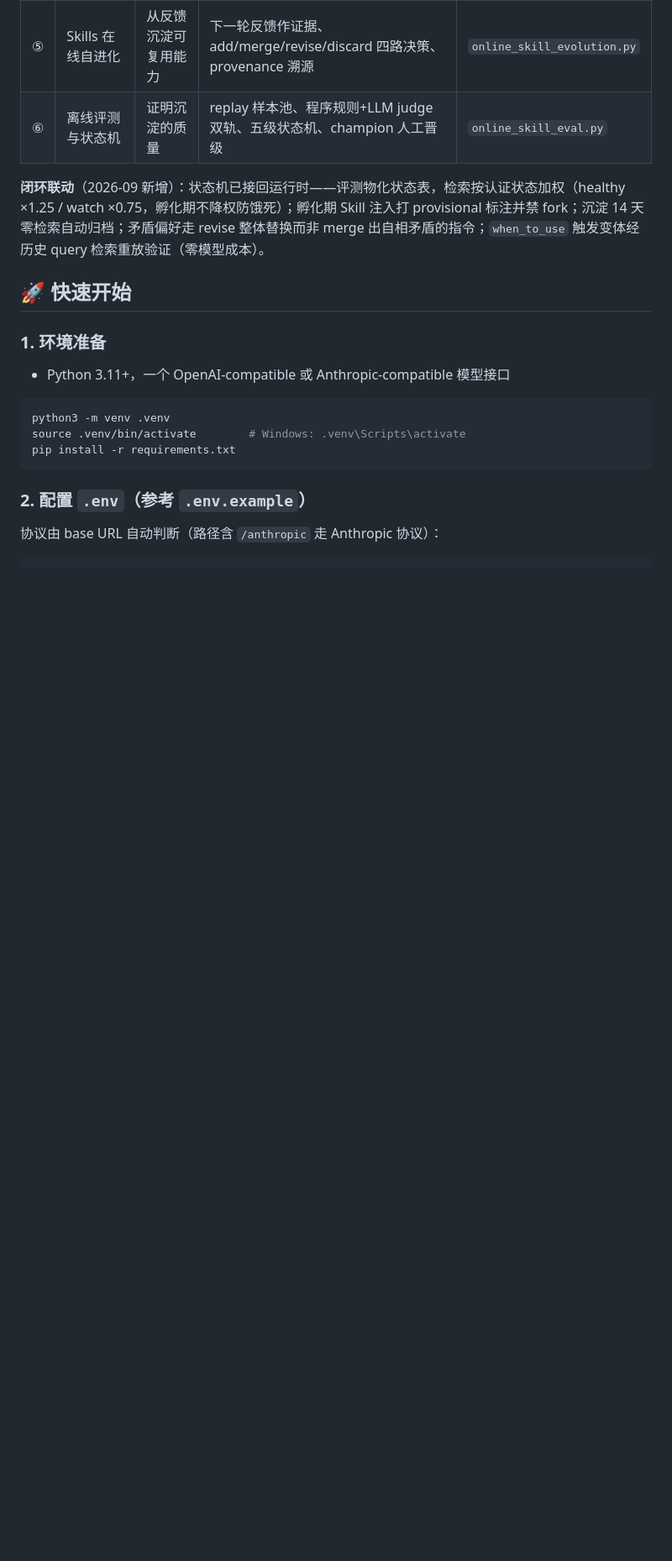
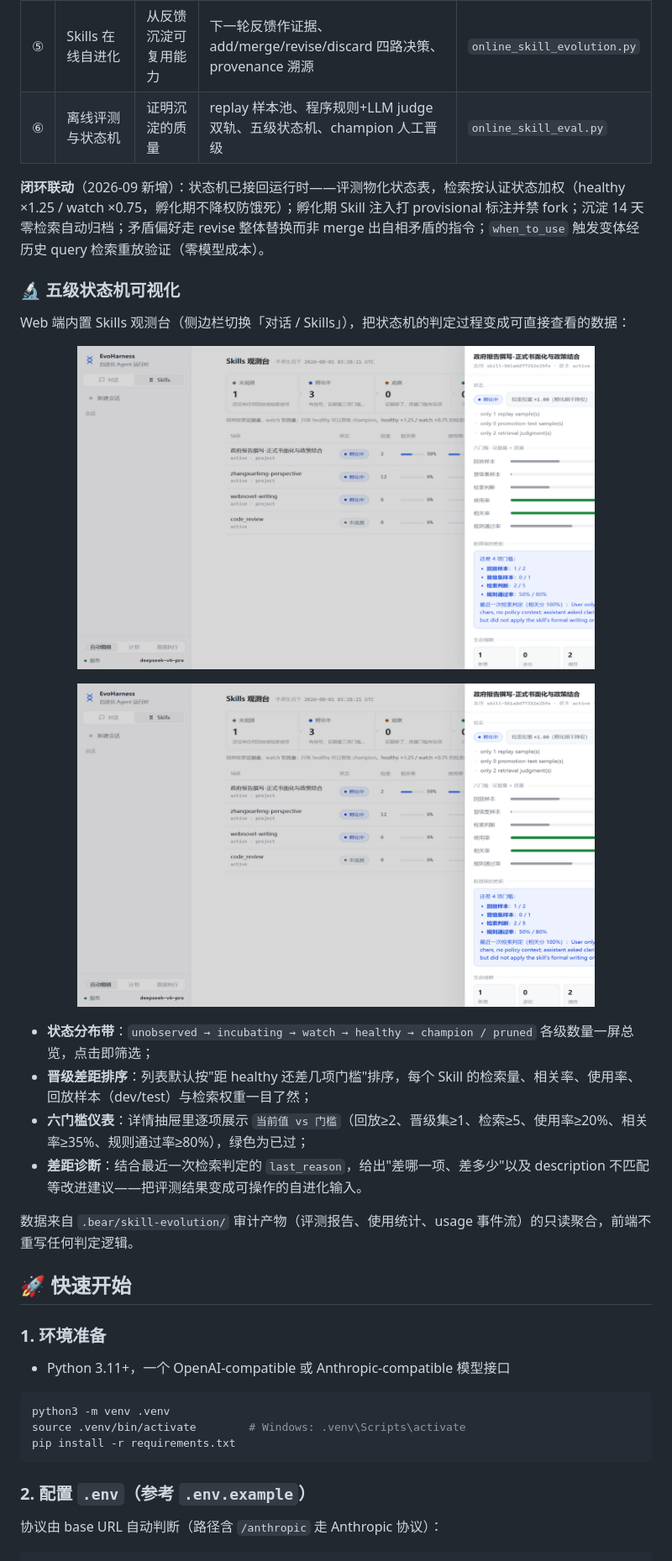
Before and after one commit to Nagrax/EvoHarness, a Markdown page: README.md, the part around the change. Shown: that part at 84% size. Drawn GitHub-style; pictures changed too: docs/screenshots/skills-detail.png (added), docs/screenshots/skills.png (added); blank space fills up the shorter version.

Commit message:
README 增加 Skills 观测台截图与五级状态机可视化说明

```diff
--- a/README.md
+++ b/README.md
@@ -63,6 +63,24 @@ Web 前端通过 SSE 实时展示推理文本、工具调用时间线、token
 | ⑥ | 离线评测与状态机 | 证明沉淀的质量 | replay 样本池、程序规则+LLM judge 双轨、五级状态机、champion 人工晋级 | `online_skill_eval.py` |
 
 **闭环联动**（2026-09 新增）：状态机已接回运行时——评测物化状态表，检索按认证状态加权（healthy ×1.25 / watch ×0.75，孵化期不降权防饿死）；孵化期 Skill 注入打 provisional 标注并禁 fork；沉淀 14 天零检索自动归档；矛盾偏好走 revise 整体替换而非 merge 出自相矛盾的指令；`when_to_use` 触发变体经历史 query 检索重放验证（零模型成本）。
+
+### 🔬 五级状态机可视化
+
+Web 端内置 Skills 观测台（侧边栏切换「对话 / Skills」），把状态机的判定过程变成可直接查看的数据：
+
+<p align="center">
+  <img src="docs/screenshots/skills.png" width="82%" alt="Skills 观测台：五级状态分布与晋级差距" />
+</p>
+<p align="center">
+  <img src="docs/screenshots/skills-detail.png" width="82%" alt="Skill 详情：六门槛仪表与差距诊断" />
+</p>
+
+- **状态分布带**：`unobserved → incubating → watch → healthy → champion / pruned` 各级数量一屏总览，点击即筛选；
+- **晋级差距排序**：列表默认按"距 healthy 还差几项门槛"排序，每个 Skill 的检索量、相关率、使用率、回放样本（dev/test）与检索权重一目了然；
+- **六门槛仪表**：详情抽屉里逐项展示 `当前值 vs 门槛`（回放≥2、晋级集≥1、检索≥5、使用率≥20%、相关率≥35%、规则通过率≥80%），绿色为已过；
+- **差距诊断**：结合最近一次检索判定的 `last_reason`，给出"差哪一项、差多少"以及 description 不匹配等改进建议——把评测结果变成可操作的自进化输入。
+
+数据来自 `.bear/skill-evolution/` 审计产物（评测报告、使用统计、usage 事件流）的只读聚合，前端不重写任何判定逻辑。
 
 ## 🚀 快速开始
 
```
